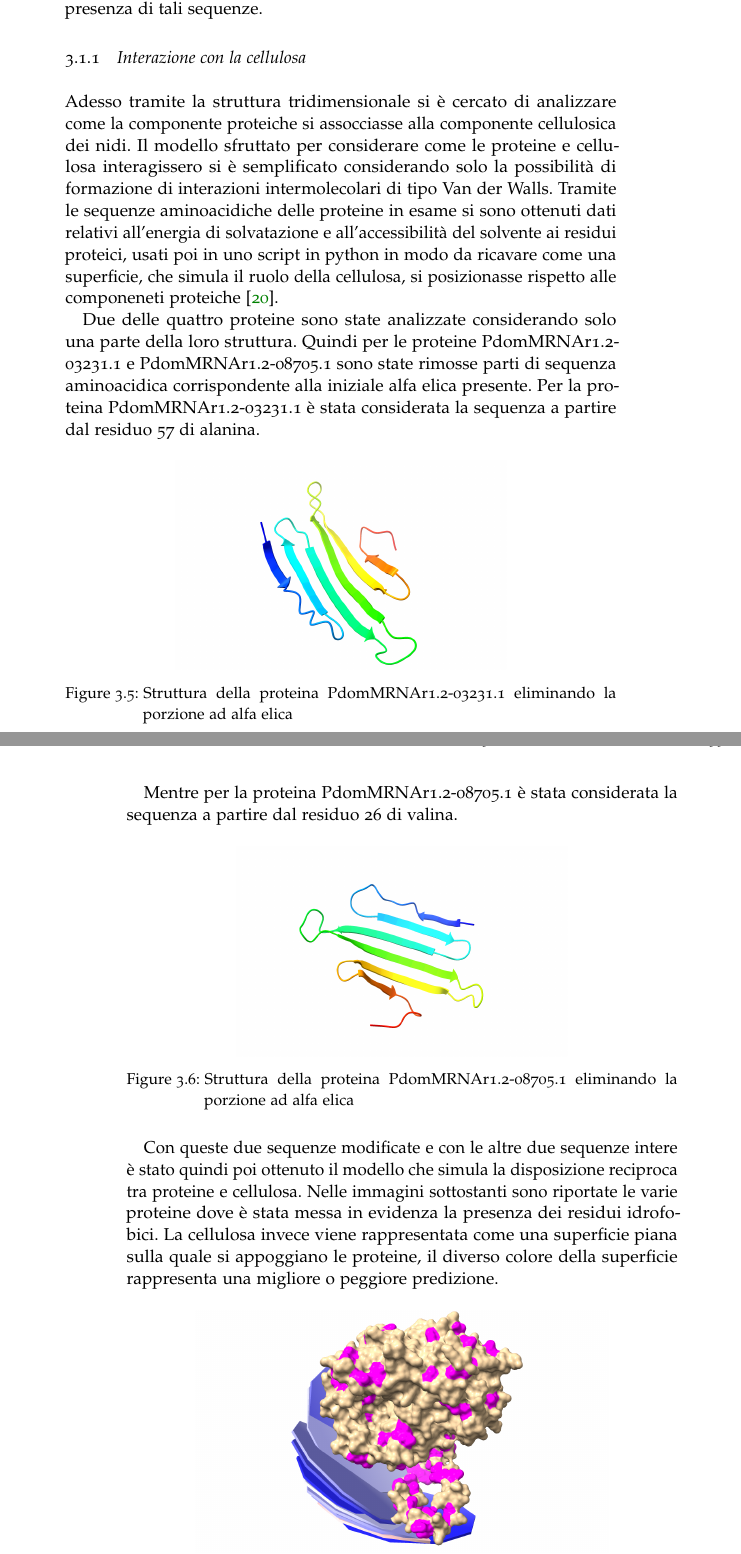
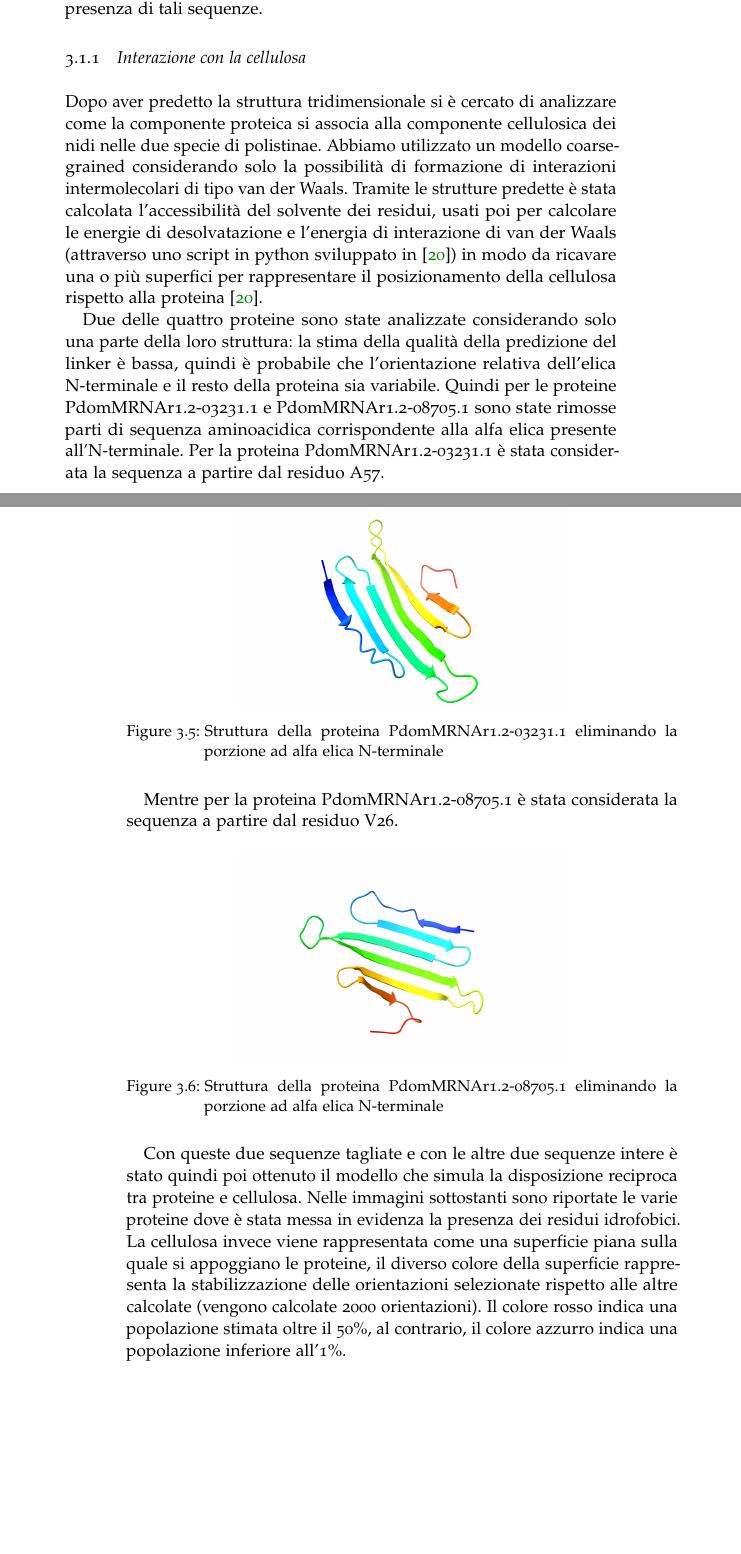
Before and after one commit to Criscala/tesi, a LaTeX thesis (Thesis.tex, which reads Chapters/04-Evaluation.tex): two parts of pages 36 and 37 of 59, joined at a grey line, cut so that both start at the same text, the shorter picture padded with empty space. Compiled offline with pdfLaTeX.

Commit message:
Riveduto il capitolo sui risultati e analisi dati
Modificato il testo per migliorare la chiarezza e la coerenza nella descrizione dei risultati e delle analisi. Aggiunte spiegazioni sui metodi utilizzati e sui risultati ottenuti.

```diff
--- a/Chapters/04-Evaluation.tex
+++ b/Chapters/04-Evaluation.tex
@@ -75,33 +75,32 @@ Tuttavia in nessuna delle proteine individuate si è riscontrata la presenza di
 
 \subsection{Interazione con la cellulosa}
 
-Adesso tramite la struttura tridimensionale si è cercato di analizzare come la componente proteiche si assocciasse alla componente cellulosica dei nidi.
-Il modello sfruttato per considerare come le proteine e cellulosa interagissero si è semplificato considerando solo la possibilità di formazione di interazioni intermolecolari di tipo Van der Walls.
-Tramite le sequenze aminoacidiche delle proteine in esame si sono ottenuti dati relativi all'energia di solvatazione e all'accessibilità del solvente ai residui proteici, usati poi in uno script in python in modo da ricavare come una superficie, che simula il ruolo della cellulosa, si posizionasse rispetto alle componeneti proteiche \cite{CEROFOLINI2}.
+Dopo aver predetto la struttura tridimensionale si è cercato di analizzare come la componente proteica si associa alla componente cellulosica dei nidi nelle due specie di polistinae. Abbiamo utilizzato un modello coarse-grained considerando solo la possibilità di formazione di interazioni intermolecolari di tipo van der Waals.
+Tramite le strutture predette è stata calcolata l'accessibilità del solvente dei residui, usati poi per calcolare le energie di desolvatazione e l'energia di interazione di van der Waals (attraverso uno script in python sviluppato in \cite{CEROFOLINI2}) in modo da ricavare una o più superfici per rappresentare il posizionamento della cellulosa rispetto alla proteina \cite{CEROFOLINI2}.
 
-Due delle quattro proteine sono state analizzate considerando solo una parte della loro struttura.
-Quindi per le proteine PdomMRNAr1.2-03231.1 e PdomMRNAr1.2-08705.1 sono state rimosse parti di sequenza aminoacidica corrispondente alla iniziale alfa elica presente.
-Per la proteina PdomMRNAr1.2-03231.1 è stata considerata la sequenza a partire dal residuo 57 di alanina.
+Due delle quattro proteine sono state analizzate considerando solo una parte della loro struttura: la stima della qualità della predizione del linker è bassa, quindi è probabile che l'orientazione relativa dell'elica N-terminale e il resto della proteina sia variabile.
+Quindi per le proteine PdomMRNAr1.2-03231.1 e PdomMRNAr1.2-08705.1 sono state rimosse parti di sequenza aminoacidica corrispondente alla alfa elica presente all'N-terminale.
+Per la proteina PdomMRNAr1.2-03231.1 è stata considerata la sequenza a partire dal residuo A57.
 
 \begin{figure}[H]
   \centering
   \includegraphics[width=0.6\textwidth]{03231 57ALA.png}
-  \caption{Struttura della proteina PdomMRNAr1.2-03231.1 eliminando la porzione ad alfa elica}
+  \caption{Struttura della proteina PdomMRNAr1.2-03231.1 eliminando la porzione ad alfa elica N-terminale}
   \label{fig:Proteina 03231 modificata}
 \end{figure}
 
-Mentre per la proteina PdomMRNAr1.2-08705.1 è stata considerata la sequenza a partire dal residuo 26 di valina.
+Mentre per la proteina PdomMRNAr1.2-08705.1 è stata considerata la sequenza a partire dal residuo V26.
 
 \begin{figure}[H]
   \centering
   \includegraphics[width=0.6\textwidth]{Figures/08705_26VAL.png}
-  \caption{Struttura della proteina PdomMRNAr1.2-08705.1 eliminando la porzione ad alfa elica}
+  \caption{Struttura della proteina PdomMRNAr1.2-08705.1 eliminando la porzione ad alfa elica N-terminale}
   \label{fig:esempio-immagine}
 \end{figure}
 
-Con queste due sequenze modificate e con le altre due sequenze intere è stato quindi poi ottenuto il modello che simula la disposizione reciproca tra proteine e cellulosa.
+Con queste due sequenze tagliate e con le altre due sequenze intere è stato quindi poi ottenuto il modello che simula la disposizione reciproca tra proteine e cellulosa.
 Nelle immagini sottostanti sono riportate le varie proteine dove è stata messa in evidenza la presenza dei residui idrofobici.
-La cellulosa invece viene rappresentata come una superficie piana sulla quale si appoggiano le proteine, il diverso colore della superficie rappresenta una migliore o peggiore predizione.
+La cellulosa invece viene rappresentata come una superficie piana sulla quale si appoggiano le proteine, il diverso colore della superficie rappresenta la stabilizzazione delle orientazioni selezionate rispetto alle altre calcolate (vengono calcolate 2000 orientazioni). Il colore rosso indica una popolazione stimata oltre il 50\%, al contrario, il colore azzurro indica una popolazione inferiore all'1\%.
 
 \begin{figure}[H]
   \centering
```
Also changed, not shown: Chapters/04-Evaluation.tex (15 more changed lines).
